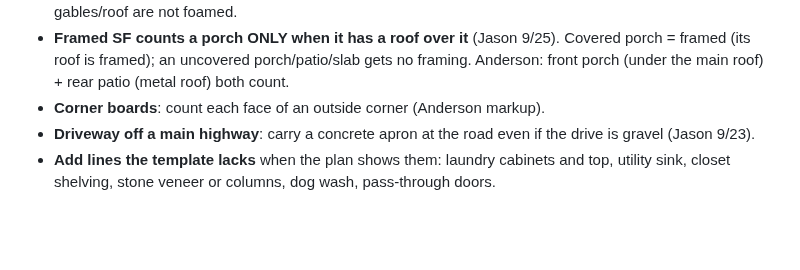
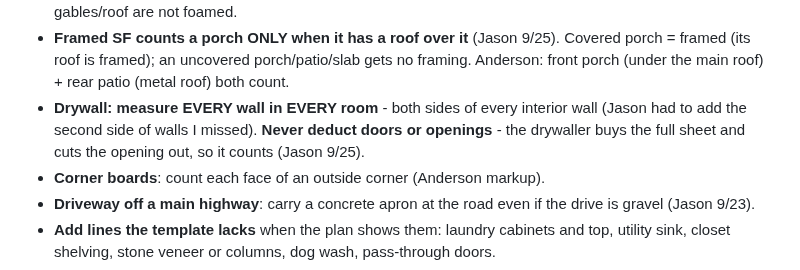
Before and after one commit to jasonsikes92-prog/jj-takeoff, a Markdown page: docs/TAKEOFF_CONVENTIONS.md, the part around the change. GitHub-like rendering; blank space fills up the shorter version.

Commit message:
Conventions: drywall every wall both sides, openings counted (Jason 9/25)
Co-Authored-By: Claude Opus 5.5 <noreply@anthropic.com>

```diff
--- a/docs/TAKEOFF_CONVENTIONS.md
+++ b/docs/TAKEOFF_CONVENTIONS.md
@@ -85,6 +85,7 @@ Never bake waste into raw. Tag each line MEASURED, PLAN-STATED, ASSUMED, or JASO
 - **Spray foam (roof-deck foam jobs):** foam the roof deck over the HEATED house only - the **garage roof is NOT foamed**. The insulation company blocks off the garage with housewrap in the attic where it meets the house wall and foams that wall; count it (wall length x roof height above the plate). Overhangs and porches not foamed. The great-room SLOPED ceiling reads as 8:12 to a center ridge; openings are never deducted from drywall/insulation/base (Jason 9/25).
 - **Everything above the ceiling joists gets foam** (Jason 9/25): roof deck over the heated house + every gable end over heated space + dormer walls + the housewrap-blocked wall at the garage. Garage gables/roof are not foamed.
 - **Framed SF counts a porch ONLY when it has a roof over it** (Jason 9/25). Covered porch = framed (its roof is framed); an uncovered porch/patio/slab gets no framing. Anderson: front porch (under the main roof) + rear patio (metal roof) both count.
+- **Drywall: measure EVERY wall in EVERY room** - both sides of every interior wall (Jason had to add the second side of walls I missed). **Never deduct doors or openings** - the drywaller buys the full sheet and cuts the opening out, so it counts (Jason 9/25).
 - **Corner boards**: count each face of an outside corner (Anderson markup).
 - **Driveway off a main highway**: carry a concrete apron at the road even if the drive is gravel (Jason 9/23).
 - **Add lines the template lacks** when the plan shows them: laundry cabinets and top, utility sink, closet shelving, stone veneer or columns, dog wash, pass-through doors.
```
